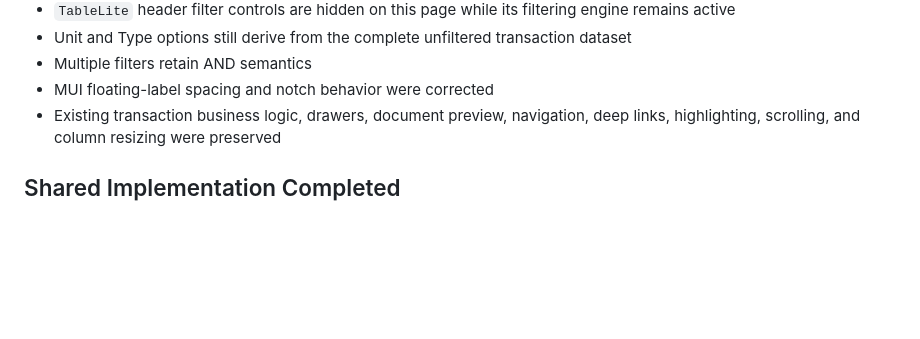
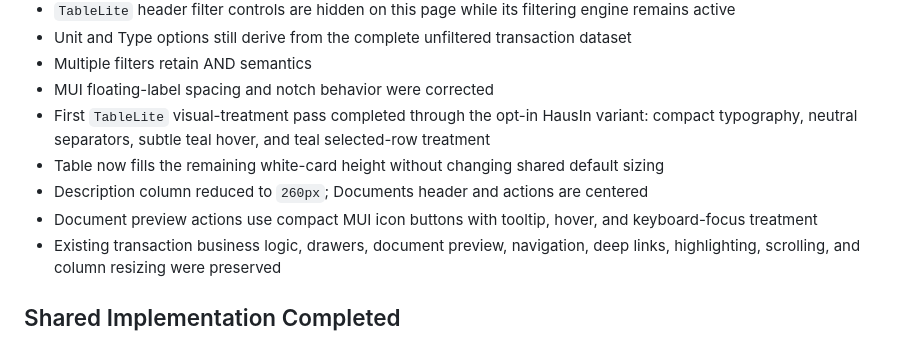
Before and after one commit to TopasMac/o2_dashboard, a Markdown page: docs/ui/IMPLEMENTATION_STATUS.md, the part around one of its changes. Rendered like a GitHub page; blank space fills up the shorter version.

```diff
--- a/docs/ui/IMPLEMENTATION_STATUS.md
+++ b/docs/ui/IMPLEMENTATION_STATUS.md
@@ -72,6 +72,15 @@ Completed and visually validated:
   dataset
 - Multiple filters retain AND semantics
 - MUI floating-label spacing and notch behavior were corrected
+- First `TableLite` visual-treatment pass completed through the opt-in HausIn
+  variant: compact typography, neutral separators, subtle teal hover, and teal
+  selected-row treatment
+- Table now fills the remaining white-card height without changing shared
+  default sizing
+- Description column reduced to `260px`; Documents header and actions are
+  centered
+- Document preview actions use compact MUI icon buttons with tooltip, hover,
+  and keyboard-focus treatment
 - Existing transaction business logic, drawers, document preview, navigation,
   deep links, highlighting, scrolling, and column resizing were preserved
 
```
Also changed, not shown: other parts of docs/ui/IMPLEMENTATION_STATUS.md (+24 -13 lines).
